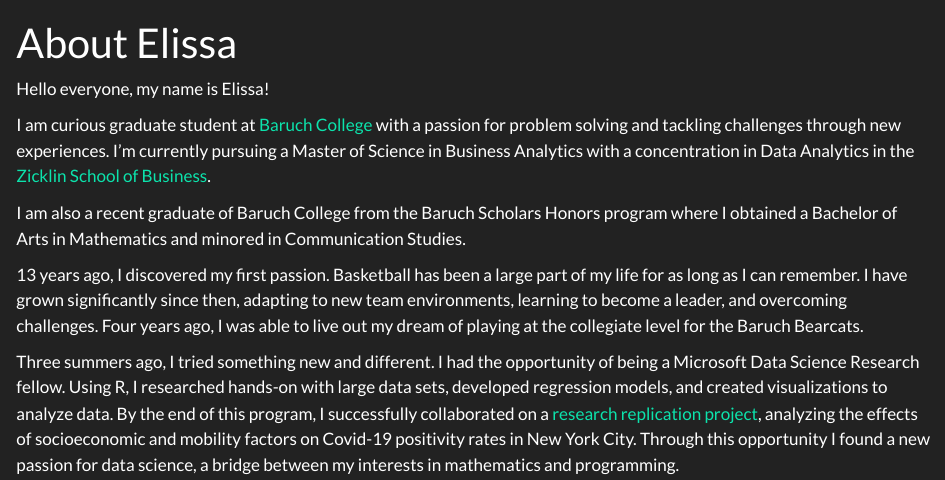
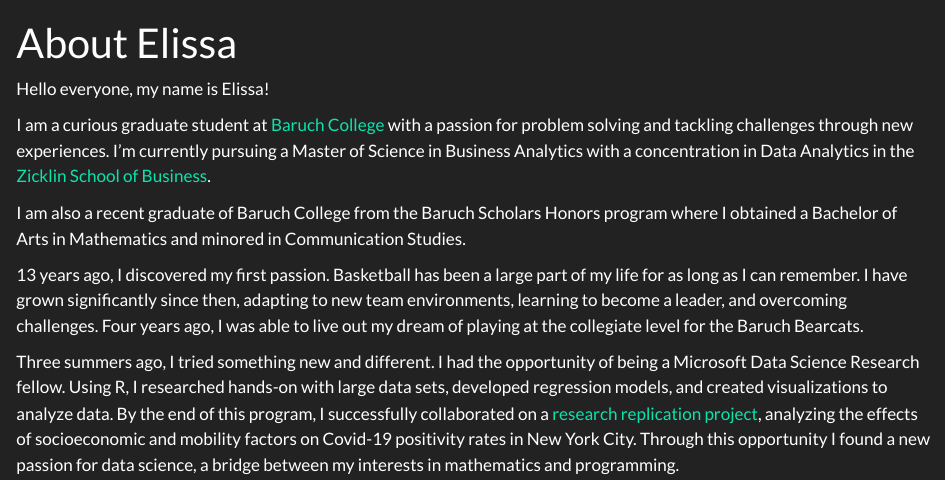
Before and after one commit to ElissaLeung/STA9750-2024-FALL, a Quarto document (index.qmd): the page in a window 1100 px wide, from its top. Rendered offline with R 4.5, knitr and Pandoc in place of Quarto, with nearby package versions.

Commit message:
Updated the bio, was missing a word.

```diff
--- a/index.qmd
+++ b/index.qmd
@@ -4,7 +4,7 @@
 
 Hello everyone, my name is Elissa!
 
-I am curious graduate student at [Baruch College](https://www.baruch.cuny.edu/) with a passion for problem solving and tackling challenges through new experiences. I'm currently pursuing a Master of Science in Business Analytics with a concentration in Data Analytics in the [Zicklin School of Business](https://zicklin.baruch.cuny.edu/).
+I am a curious graduate student at [Baruch College](https://www.baruch.cuny.edu/) with a passion for problem solving and tackling challenges through new experiences. I'm currently pursuing a Master of Science in Business Analytics with a concentration in Data Analytics in the [Zicklin School of Business](https://zicklin.baruch.cuny.edu/).
 
 I am also a recent graduate of Baruch College from the Baruch Scholars Honors program where I obtained a Bachelor of Arts in Mathematics and minored in Communication Studies.
 
```
Also changed, not shown: docs/search.json, 2 other files.
